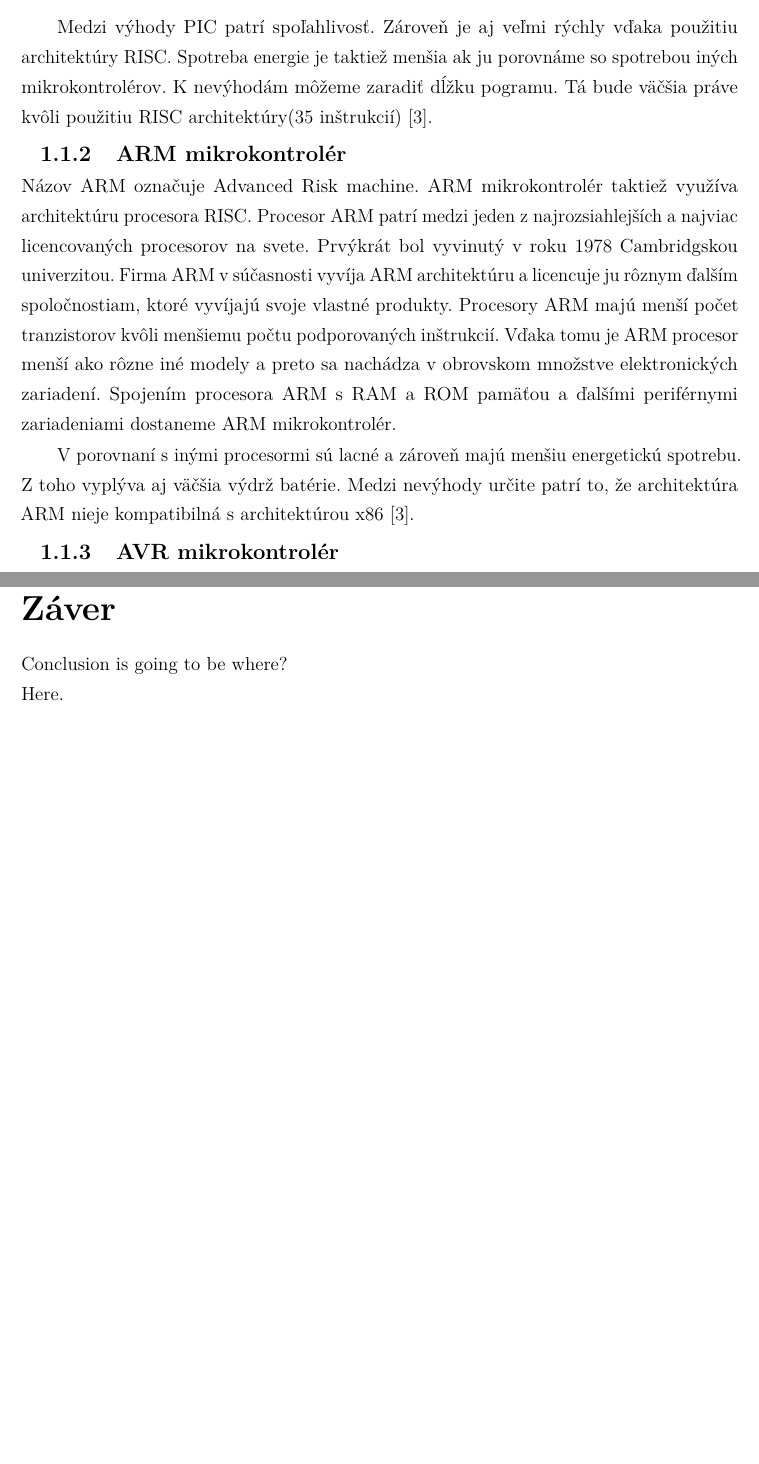
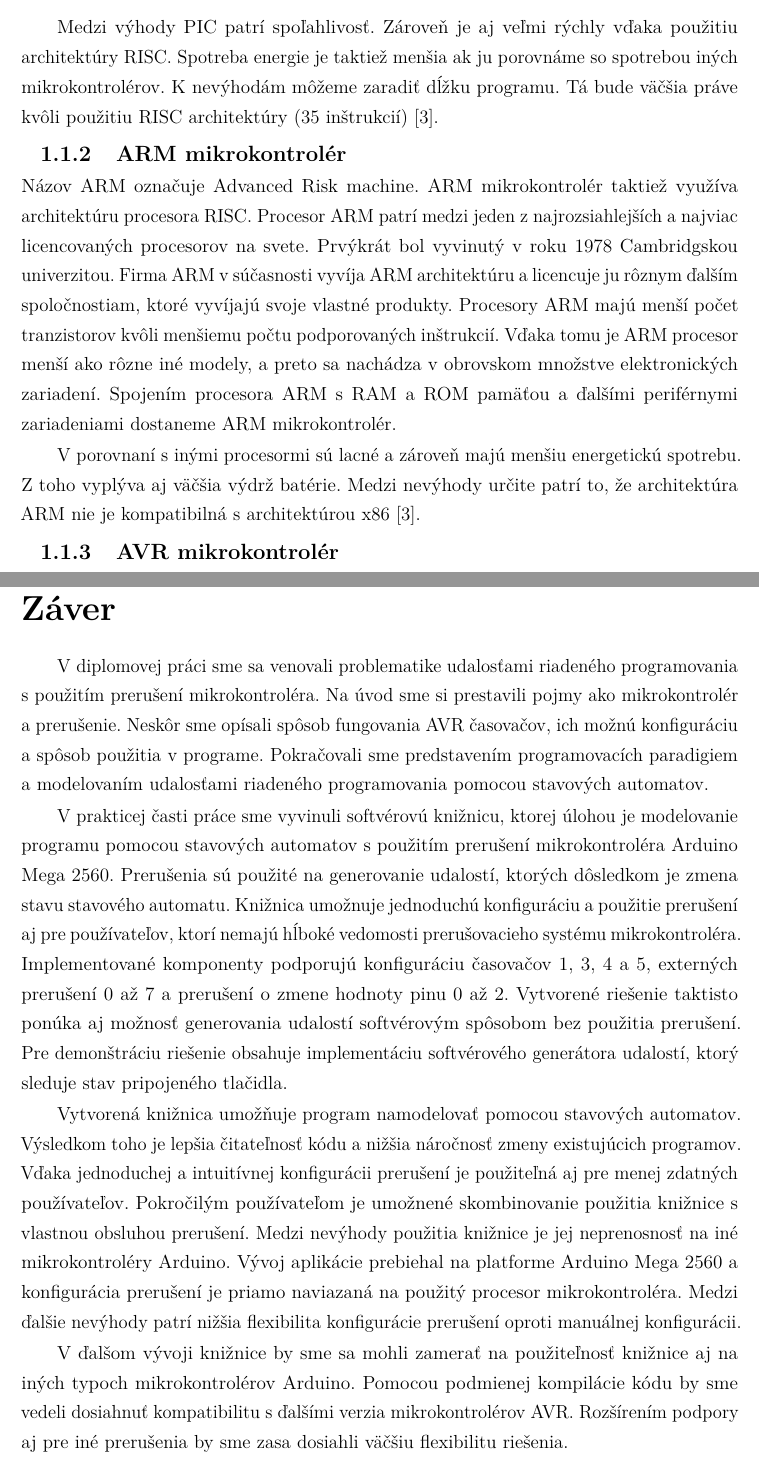
Before and after one commit to trojanmartin/event-driven-arduino, a LaTeX thesis (docs/diplomovka.tex, which reads docs/includes/conclusion.tex, docs/includes/microcontrollers.tex): two parts of pages 12 and 56 of 61, joined at a grey line, cut so that both start at the same text, the shorter picture padded with empty space. Compiled offline with pdfLaTeX.

Commit message:
feat: conclusion

```diff
--- a/docs/includes/conclusion.tex
+++ b/docs/includes/conclusion.tex
@@ -1 +1,19 @@
-Conclusion is going to be where? \newline Here.
+
+V diplomovej práci sme sa venovali problematike udalosťami riadeného programovania s použitím prerušení mikrokontroléra. Na úvod sme si prestavili pojmy ako mikrokontrolér
+a prerušenie. Neskôr sme opísali spôsob fungovania AVR časovačov, ich možnú konfiguráciu a spôsob použitia v programe. Pokračovali sme predstavením programovacích paradigiem a modelovaním
+udalosťami riadeného programovania pomocou stavových automatov. \par
+V prakticej časti práce sme vyvinuli softvérovú knižnicu, ktorej úlohou je modelovanie programu pomocou stavových automatov s použitím prerušení mikrokontroléra Arduino
+Mega 2560. Prerušenia sú použité na generovanie udalostí, ktorých dôsledkom je zmena stavu stavového automatu. Knižnica umožnuje jednoduchú konfiguráciu a použitie
+prerušení aj pre používateľov, ktorí nemajú hĺboké vedomosti prerušovacieho systému mikrokontroléra. Implementované komponenty podporujú konfiguráciu
+časovačov 1, 3, 4 a 5, externých prerušení 0 až 7 a prerušení o zmene hodnoty pinu 0 až 2. Vytvorené riešenie taktisto ponúka aj možnosť generovania
+udalostí softvérovým spôsobom bez použitia prerušení. Pre demonštráciu riešenie obsahuje implementáciu softvérového generátora udalostí, ktorý sleduje stav pripojeného
+tlačidla.
+\par
+Vytvorená knižnica umožňuje program namodelovať pomocou stavových automatov. Výsledkom toho je lepšia čitateľnosť kódu a nižšia náročnosť zmeny existujúcich programov.
+Vďaka jednoduchej a intuitívnej konfigurácii prerušení je použiteľná aj pre menej zdatných používateľov. Pokročilým používateľom je umožnené skombinovanie použitia
+knižnice s vlastnou obsluhou prerušení. Medzi nevýhody použitia knižnice je jej neprenosnosť na iné mikrokontroléry Arduino. Vývoj aplikácie prebiehal na platforme
+Arduino Mega 2560 a konfigurácia prerušení je priamo naviazaná na použitý procesor mikrokontroléra. Medzi ďalšie nevýhody patrí nižšia flexibilita konfigurácie
+prerušení oproti manuálnej konfigurácii. \par
+V ďalšom vývoji knižnice by sme sa mohli zamerať na použiteľnosť knižnice aj na iných typoch mikrokontrolérov Arduino. Pomocou podmienej kompilácie kódu
+by sme vedeli dosiahnuť kompatibilitu s ďalšími verzia mikrokontrolérov AVR. Rozšírením podpory aj pre iné prerušenia by sme zasa dosiahli väčšiu flexibilitu
+riešenia.
--- a/docs/includes/microcontrollers.tex
+++ b/docs/includes/microcontrollers.tex
@@ -40,17 +40,19 @@ Z periférnych zariadení je tento mikrokontrolér vybavený:
 \end{itemize}
 
 Medzi výhody PIC patrí spoľahlivosť. Zároveň je aj veľmi rýchly vďaka použitiu architektúry RISC.
-Spotreba energie je taktiež menšia ak ju porovnáme so spotrebou iných mikrokontrolérov. K nevýhodám môžeme zaradiť dĺžku pogramu. Tá bude väčšia práve kvôli použitiu RISC architektúry(35 inštrukcií) \cite{shidlingDifferentTypesMicrocontrollers2020}.
+Spotreba energie je taktiež menšia ak ju porovnáme so spotrebou iných mikrokontrolérov. K nevýhodám môžeme zaradiť dĺžku programu.
+Tá bude väčšia práve kvôli použitiu RISC architektúry (35 inštrukcií) \cite{shidlingDifferentTypesMicrocontrollers2020}.
 
 \subsubsection{ARM mikrokontrolér}
 \noindent
 Názov ARM označuje Advanced Risk machine. ARM mikrokontrolér taktiež využíva architektúru procesora RISC. Procesor ARM patrí medzi jeden z najrozsiahlejších
 a najviac licencovaných procesorov na svete. Prvýkrát bol vyvinutý v roku 1978 Cambridgskou univerzitou. Firma ARM v súčasnosti vyvíja ARM architektúru a
 licencuje ju rôznym ďalším spoločnostiam, ktoré vyvíjajú svoje vlastné produkty.
-Procesory ARM majú menší počet tranzistorov kvôli menšiemu počtu podporovaných inštrukcií. Vďaka tomu je ARM procesor menší ako rôzne iné modely a preto sa nachádza v obrovskom množstve elektronických zariadení. Spojením procesora ARM
+Procesory ARM majú menší počet tranzistorov kvôli menšiemu počtu podporovaných inštrukcií. Vďaka tomu je ARM procesor menší ako rôzne iné modely, a preto sa nachádza v obrovskom množstve elektronických zariadení. Spojením procesora ARM
 s RAM a ROM pamäťou a ďalšími periférnymi zariadeniami dostaneme ARM mikrokontrolér.\par
 
-V porovnaní s inými procesormi sú lacné a zároveň majú menšiu energetickú spotrebu. Z toho vyplýva aj väčšia výdrž batérie. Medzi nevýhody určite patrí to, že architektúra ARM nieje kompatibilná s architektúrou x86 \cite{shidlingDifferentTypesMicrocontrollers2020}.
+V porovnaní s inými procesormi sú lacné a zároveň majú menšiu energetickú spotrebu. Z toho vyplýva aj väčšia výdrž batérie.
+Medzi nevýhody určite patrí to, že architektúra ARM nie je kompatibilná s architektúrou x86 \cite{shidlingDifferentTypesMicrocontrollers2020}.
 
 \subsubsection{AVR mikrokontrolér}
 \noindent
```
Also changed, not shown: docs/includes/introduction.tex (+2 -1 lines), docs/includes/microcontrollers.tex (12 more changed lines).
